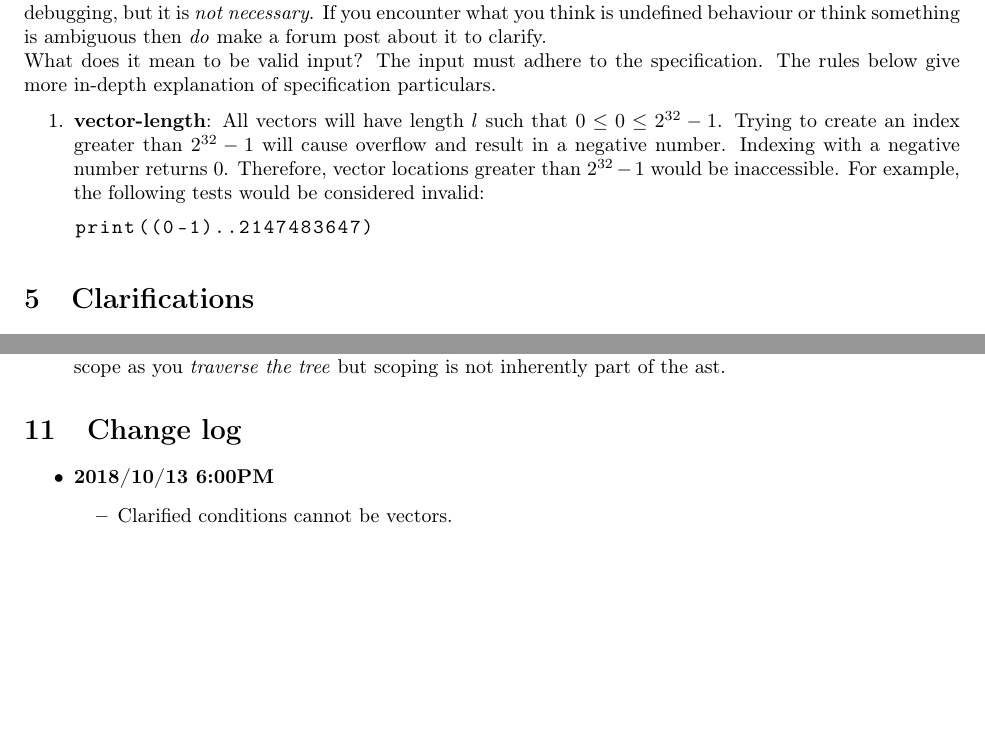
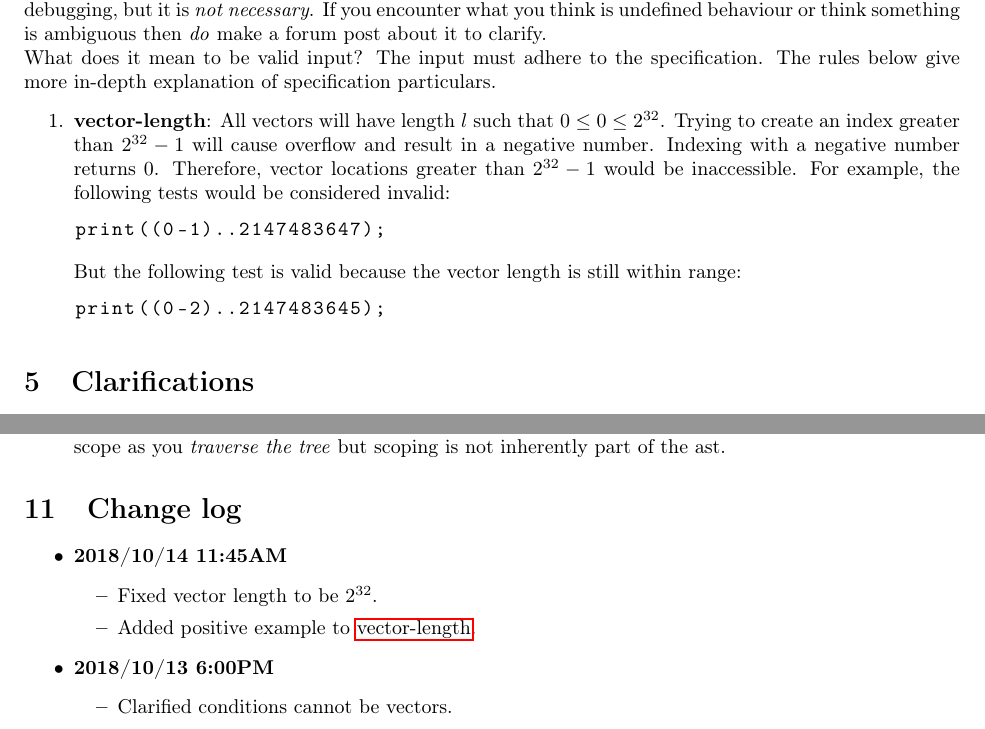
Before and after one commit to cmput415/415-docs, a LaTeX document (vcalc/vcalc.tex): two parts of pages 9 and 16 of 16, joined at a grey line, cut so that both start at the same text, the shorter picture padded with empty space. Compiled offline with pdfLaTeX.

Commit message:
Clean up vector-length assert.

```diff
--- a/vcalc/vcalc.tex
+++ b/vcalc/vcalc.tex
@@ -616,12 +616,17 @@ give more in-depth explanation of specification particulars.
 \begin{enumerate}
   \item
     \assertiondest{vector-length}
-    All vectors will have length $l$ such that $0 \leq 0 \leq 2^{32} - 1$. Trying to create an index
+    All vectors will have length $l$ such that $0 \leq 0 \leq 2^{32}$. Trying to create an index
     greater than $2^{32} - 1$ will cause overflow and result in a negative number. Indexing with a
     negative number returns $0$. Therefore, vector locations greater than $2^{32} - 1$ would be
     inaccessible. For example, the following tests would be considered invalid:
     \begin{lstlisting}
-      print((0-1)..2147483647)
+      print((0-1)..2147483647);
+    \end{lstlisting}
+
+    But the following test is valid because the vector length is still within range:
+    \begin{lstlisting}
+      print((0-2)..2147483645);
     \end{lstlisting}
 \end{enumerate}
 
@@ -1049,6 +1054,12 @@ found. You will be notified as appropriate.
 \section{Change log}
 \begin{itemize}
   \item
+    \textbf{2018/10/14 11:45AM}
+    \begin{itemize}
+      \item Fixed vector length to be $2^{32}$.
+      \item Added positive example to \assertionref{vector-length}.
+    \end{itemize}
+  \item
     \textbf{2018/10/13 6:00PM}
     \begin{itemize}
       \item Clarified conditions cannot be vectors.
```
Also changed, not shown: vcalc/vcalc.tex (4 more changed lines).
